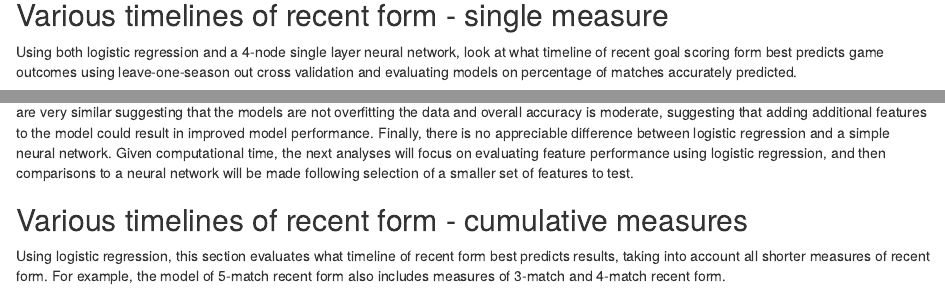
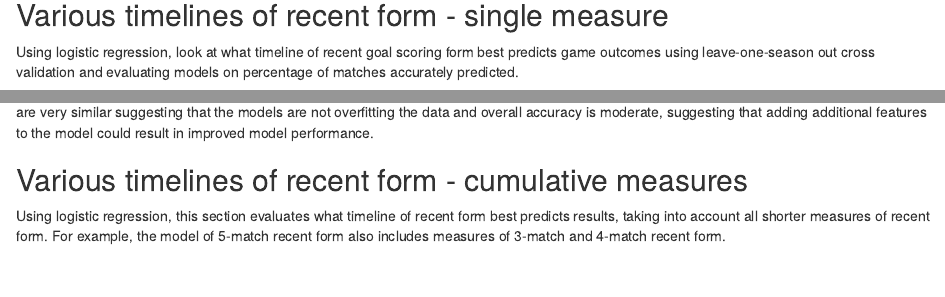
Before and after one commit to craigjmcgowan/Soccer-Match-Prediction, an R Markdown document (R/prem_models.Rmd): the page in a window 1100 px wide, from 350 px down, and a second part further down, joined at a grey line. Rendered offline with R 4.5, knitr and Pandoc, with nearby package versions; some code elsewhere in the file could not run offline.

Commit message:
Remove neural network from first code chunk - takes forever and no improvement. Maybe look at it again later

````diff
--- a/R/prem_models.Rmd
+++ b/R/prem_models.Rmd
@@ -157,7 +157,7 @@ prem_recent_corners <- prem_combined %>%
 
 
 ## Various timelines of recent form - single measure
-Using both logistic regression and a 4-node single layer neural network, look at what timeline of recent goal scoring form best predicts game outcomes using leave-one-season out cross validation and evaluating models on percentage of matches accurately predicted.
+Using logistic regression, look at what timeline of recent goal scoring form best predicts game outcomes using leave-one-season out cross validation and evaluating models on percentage of matches accurately predicted.
 ```{r recent goals form}
 # Combine calculated form with observed results
 recent_goals_model_df <- prem_combined %>%
@@ -235,7 +235,7 @@ single_lag_results_tbl %>%
 
 ```
 
-Taking into account additional games when determining recent form improves model results, which is unsurprising. Test and training set accuracy are very similar suggesting that the models are not overfitting the data and overall accuracy is moderate, suggesting that adding additional features to the model could result in improved model performance. Finally, there is no appreciable difference between logistic regression and a simple neural network. Given computational time, the next analyses will focus on evaluating feature performance using logistic regression, and then comparisons to a neural network will be made following selection of a smaller set of features to test.
+Taking into account additional games when determining recent form improves model results, which is unsurprising. Test and training set accuracy are very similar suggesting that the models are not overfitting the data and overall accuracy is moderate, suggesting that adding additional features to the model could result in improved model performance.
 
 ## Various timelines of recent form - cumulative measures
 Using logistic regression, this section evaluates what timeline of recent form best predicts results, taking into account all shorter measures of recent form. For example, the model of 5-match recent form also includes measures of 3-match and 4-match recent form.
````
